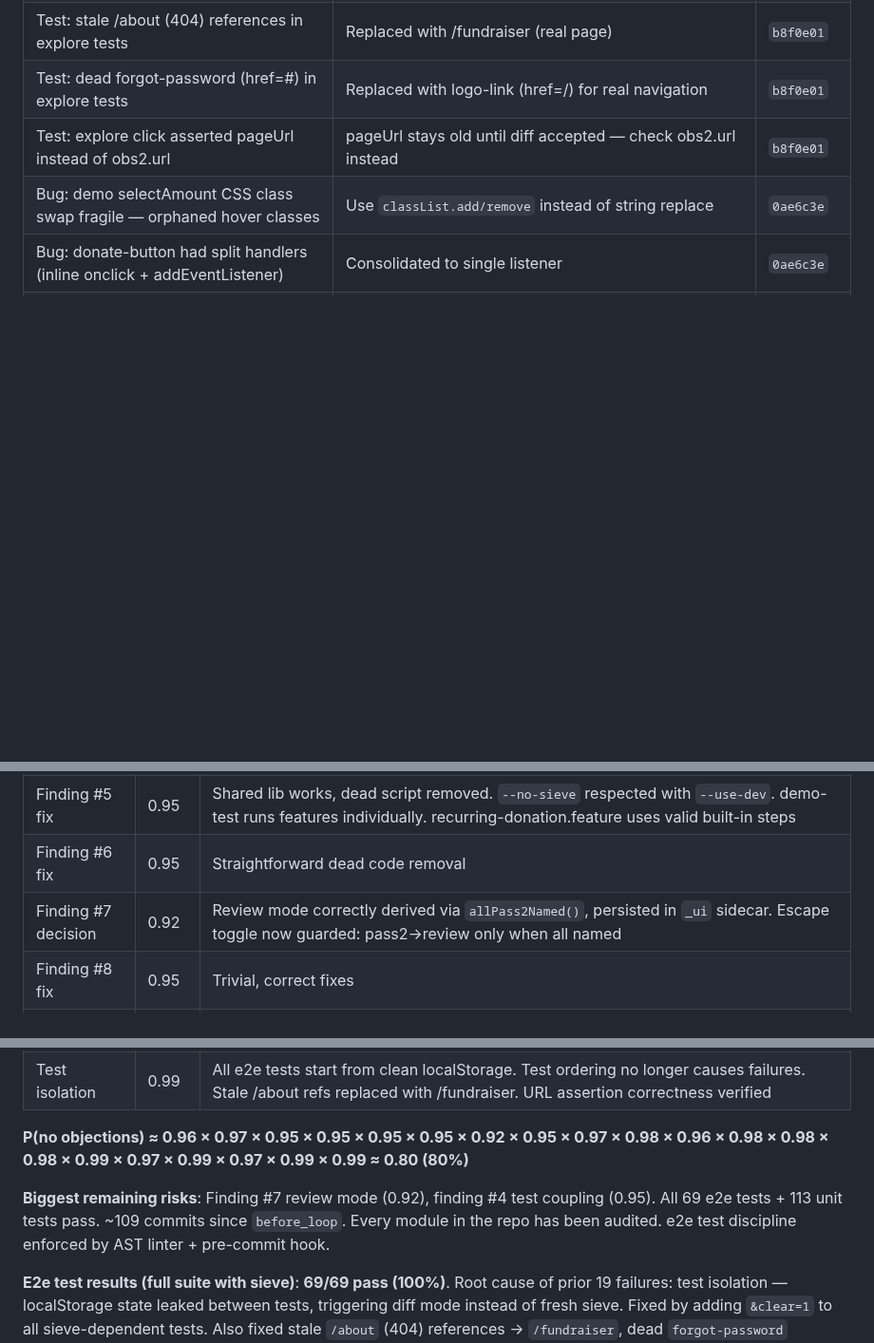
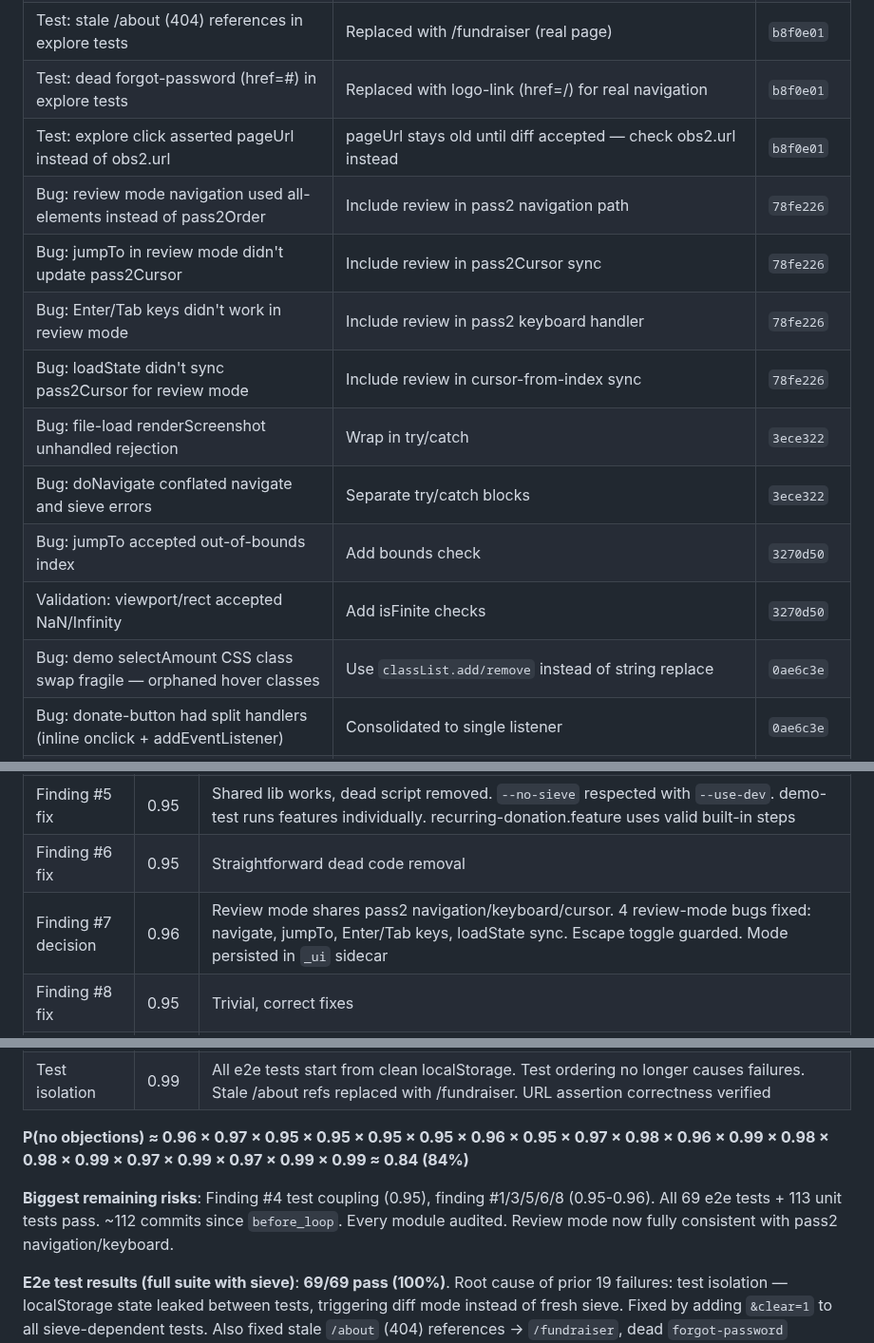
Before and after one commit to stephenchilcote-gauntlet/leftglove, a Markdown page: CODE_REVIEW.md, 3 parts joined by grey strips. Shown at 95% size. Rendered like a GitHub page; blank space fills up the shorter version.

Commit message:
Update CODE_REVIEW.md: review mode bugs fixed, P(no objections) → 84%
Co-Authored-By: Claude Opus 4.6 <noreply@anthropic.com>

```diff
--- a/CODE_REVIEW.md
+++ b/CODE_REVIEW.md
@@ -252,6 +252,14 @@ After addressing the code review findings, audited for the same anti-patterns ac
 | Test: stale /about (404) references in explore tests | Replaced with /fundraiser (real page) | `b8f0e01` |
 | Test: dead forgot-password (href=#) in explore tests | Replaced with logo-link (href=/) for real navigation | `b8f0e01` |
 | Test: explore click asserted pageUrl instead of obs2.url | pageUrl stays old until diff accepted — check obs2.url instead | `b8f0e01` |
+| Bug: review mode navigation used all-elements instead of pass2Order | Include review in pass2 navigation path | `78fe226` |
+| Bug: jumpTo in review mode didn't update pass2Cursor | Include review in pass2Cursor sync | `78fe226` |
+| Bug: Enter/Tab keys didn't work in review mode | Include review in pass2 keyboard handler | `78fe226` |
+| Bug: loadState didn't sync pass2Cursor for review mode | Include review in cursor-from-index sync | `78fe226` |
+| Bug: file-load renderScreenshot unhandled rejection | Wrap in try/catch | `3ece322` |
+| Bug: doNavigate conflated navigate and sieve errors | Separate try/catch blocks | `3ece322` |
+| Bug: jumpTo accepted out-of-bounds index | Add bounds check | `3270d50` |
+| Validation: viewport/rect accepted NaN/Infinity | Add isFinite checks | `3270d50` |
 | Bug: demo selectAmount CSS class swap fragile — orphaned hover classes | Use `classList.add/remove` instead of string replace | `0ae6c3e` |
 | Bug: donate-button had split handlers (inline onclick + addEventListener) | Consolidated to single listener | `0ae6c3e` |
 | Bug: `observe` MCP tool url parameter silently ignored | Navigate to URL before sieving | `e576312` |
@@ -286,7 +294,7 @@ After addressing the code review findings, audited for the same anti-patterns ac
 | Finding #4 fix | 0.95 | AST-based linter enforces whitelist. 21 tests recategorized. Pre-commit hook. All 69/69 e2e tests pass. Test isolation fixed: clear localStorage between tests. `?clear=1` replaces execute_script |
 | Finding #5 fix | 0.95 | Shared lib works, dead script removed. `--no-sieve` respected with `--use-dev`. demo-test runs features individually. recurring-donation.feature uses valid built-in steps |
 | Finding #6 fix | 0.95 | Straightforward dead code removal |
-| Finding #7 decision | 0.92 | Review mode correctly derived via `allPass2Named()`, persisted in `_ui` sidecar. Escape toggle now guarded: pass2→review only when all named |
+| Finding #7 decision | 0.96 | Review mode shares pass2 navigation/keyboard/cursor. 4 review-mode bugs fixed: navigate, jumpTo, Enter/Tab keys, loadState sync. Escape toggle guarded. Mode persisted in `_ui` sidecar |
 | Finding #8 fix | 0.95 | Trivial, correct fixes |
 | Structural refactors | 0.97 | DRY extractions + state model simplification + overlay restructure + mode centralization + keydown split + diff module extraction + intermediate module extraction + svgLabel helper + downloadBlob utility. Pure `parseIntermediate` eliminates state-mutation coupling. `escapeHtml` no longer allocates DOM. app.js reduced from 2151 to ~1900 lines. 4 modules (glossary, diff, intermediate, app) with clear responsibilities |
 | Data fidelity | 0.98 | Element state + visibleText preserved through round-trip; state diff works; resolved elements appear in diff; fixtures aligned; mode transitions consistent; race guarded; empty sieve handled; pass2 panel forced-refresh on data replacement; `buildPass2Order` rejects unclassified elements; viewport dims correct in diff mode; observationLog capped at 100 entries; cursor positions clamped on restore; glossary field normalization verified. `classify()` saves state after index advancement. `simulateDiff` no longer corrupts resolvedPairs. `acceptDiff` preserves pass2 cursor. `renderMetadata` shows correct inventory in diff mode. Explore click blocked when diff pending. `acceptName` works in review mode |
@@ -301,9 +309,9 @@ After addressing the code review findings, audited for the same anti-patterns ac
 | Unknown unknowns | 0.99 | Found 46+ bugs across 20+ passes. Deep architectural audit of every module. Full e2e suite: 69/69 pass. 113 unit tests pass. Very strong diminishing returns on last passes |
 | Test isolation | 0.99 | All e2e tests start from clean localStorage. Test ordering no longer causes failures. Stale /about refs replaced with /fundraiser. URL assertion correctness verified |
 
-**P(no objections) ≈ 0.96 × 0.97 × 0.95 × 0.95 × 0.95 × 0.95 × 0.92 × 0.95 × 0.97 × 0.98 × 0.96 × 0.98 × 0.98 × 0.98 × 0.99 × 0.97 × 0.99 × 0.97 × 0.99 × 0.99 ≈ 0.80 (80%)**
+**P(no objections) ≈ 0.96 × 0.97 × 0.95 × 0.95 × 0.95 × 0.95 × 0.96 × 0.95 × 0.97 × 0.98 × 0.96 × 0.99 × 0.98 × 0.98 × 0.99 × 0.97 × 0.99 × 0.97 × 0.99 × 0.99 ≈ 0.84 (84%)**
 
-**Biggest remaining risks**: Finding #7 review mode (0.92), finding #4 test coupling (0.95). All 69 e2e tests + 113 unit tests pass. ~109 commits since `before_loop`. Every module in the repo has been audited. e2e test discipline enforced by AST linter + pre-commit hook.
+**Biggest remaining risks**: Finding #4 test coupling (0.95), finding #1/3/5/6/8 (0.95-0.96). All 69 e2e tests + 113 unit tests pass. ~112 commits since `before_loop`. Every module audited. Review mode now fully consistent with pass2 navigation/keyboard.
 
 **E2e test results (full suite with sieve)**: **69/69 pass (100%)**. Root cause of prior 19 failures: test isolation — localStorage state leaked between tests, triggering diff mode instead of fresh sieve. Fixed by adding `&clear=1` to all sieve-dependent tests. Also fixed stale `/about` (404) references → `/fundraiser`, dead `forgot-password` (href=#) → `logo-link` (href=/), and incorrect URL assertion (pageUrl vs obs2.url).
 
```
